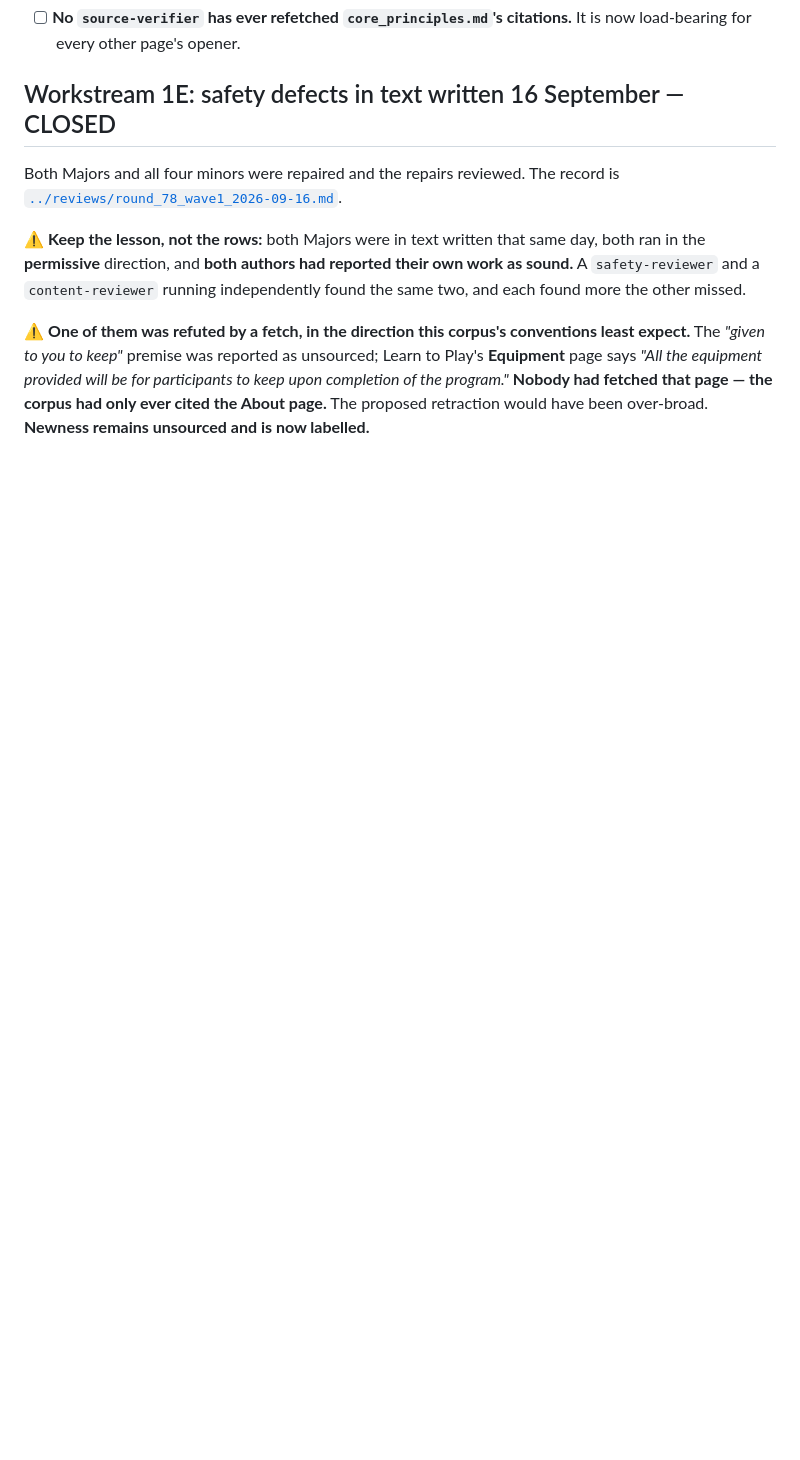
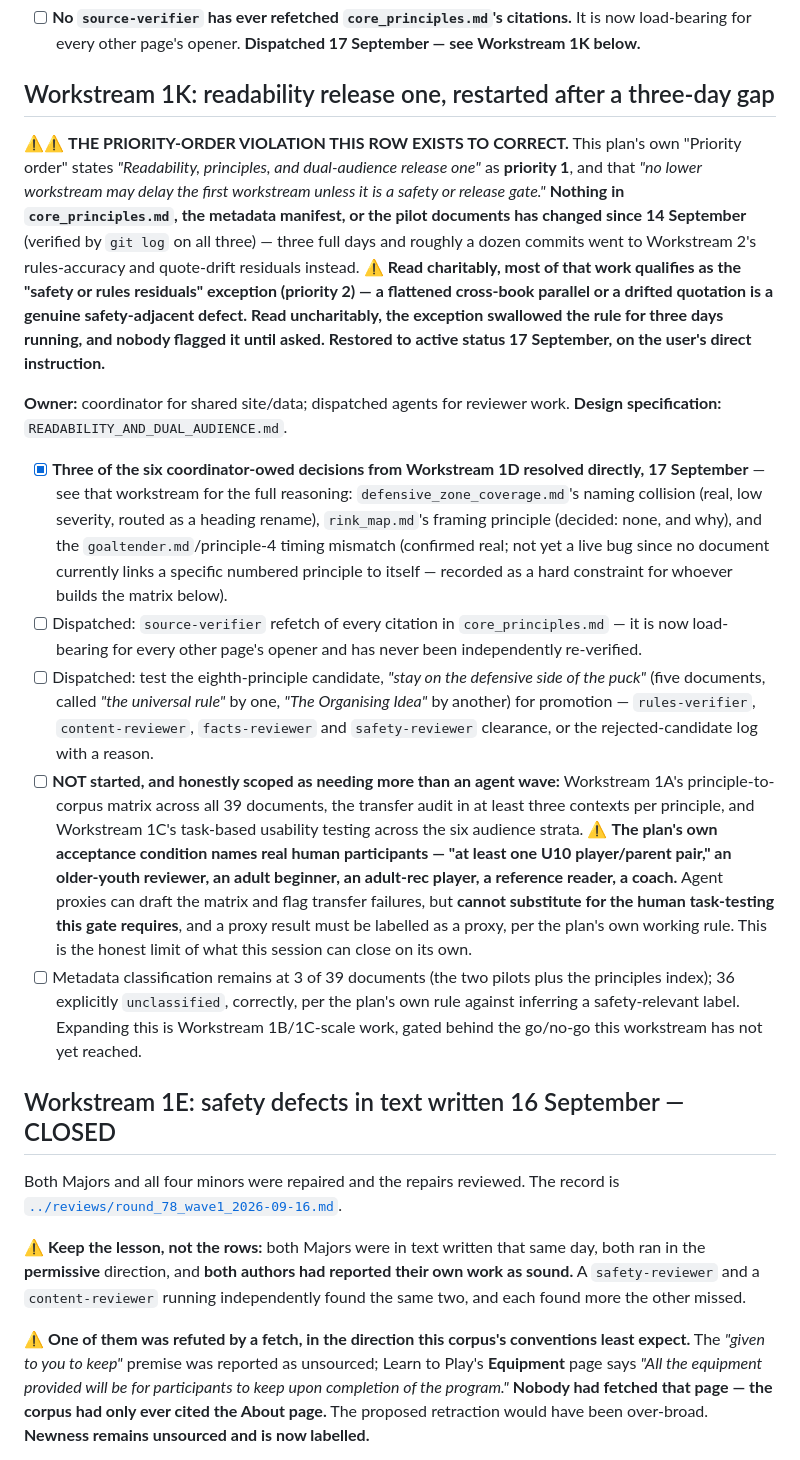
Before and after one commit to jamesdbloom/learn-ice-hockey, a Markdown page: project/plans/OPEN_ITEMS.md, the part around one of its changes. GitHub-like rendering; blank space fills up the shorter version.

Commit message:
Restart the readability release after three days of lower-priority work ran ahead of it
This plan states readability, principles and dual-audience release one as the
top priority, ahead of everything else short of a safety or release gate.
Nothing in the principles index, the pilot documents, or the metadata manifest
has changed since the fourteenth, while the days since went to rules-accuracy
and quotation-drift residuals instead. Some of that qualifies for the safety
exception the priority order allows; not all three days of it did, and nobody
flagged the gap until asked.

Three of the six coordinator decisions the principles work was waiting on are
resolved: a document's own facts-block heading claims the same name as the
principles index over unrelated content, which is a real but low-severity
naming collision needing a rename rather than a content fix; a rink-geography
document is confirmed to want no framing principle at all, because the
tempting one is built on a hedged coaching ranking and the document's job is
definitional; and a mismatch between a goaltending page's own instruction and
principle four's timing is confirmed real, recorded as a constraint for
whoever builds the principle-to-document matrix rather than something live to
fix today, since no page currently links a specific numbered principle to
itself yet.

Two more decisions need actual review rather than a coordinator's reading:
whether an eighth principle should be promoted, and independent verification
of the citations the existing seven already rest on, since nothing has
refetched them since the index was written. Both are now in progress.

The largest remaining piece of this release is recorded honestly rather than
claimed as closable by an agent wave: the plan's own acceptance test for the
pilot documents names real human participants across six audience strata, and
no proxy exercise satisfies that requirement or should be reported as if it
did.

```diff
--- a/project/plans/OPEN_ITEMS.md
+++ b/project/plans/OPEN_ITEMS.md
@@ -248,5 +258,58 @@ reports; `content/foundation/core_principles.md`.
 - [ ] **No `source-verifier` has ever refetched `core_principles.md`'s
   citations.** It is now load-bearing for every other page's opener.
+  **Dispatched 17 September — see Workstream 1K below.**
+
+## Workstream 1K: readability release one, restarted after a three-day gap
+
+⚠️⚠️ **THE PRIORITY-ORDER VIOLATION THIS ROW EXISTS TO CORRECT.** This plan's own
+"Priority order" states *"Readability, principles, and dual-audience release
+one"* as **priority 1**, and that *"no lower workstream may delay the first
+workstream unless it is a safety or release gate."* **Nothing in `core_principles.md`,
+the metadata manifest, or the pilot documents has changed since 14 September**
+(verified by `git log` on all three) — three full days and roughly a dozen
+commits went to Workstream 2's rules-accuracy and quote-drift residuals
+instead. ⚠️ **Read charitably, most of that work qualifies as the "safety or
+rules residuals" exception (priority 2) — a flattened cross-book parallel or a
+drifted quotation is a genuine safety-adjacent defect. Read uncharitably, the
+exception swallowed the rule for three days running, and nobody flagged it
+until asked.** **Restored to active status 17 September, on the user's direct
+instruction.**
+
+**Owner:** coordinator for shared site/data; dispatched agents for reviewer
+work. **Design specification:** `READABILITY_AND_DUAL_AUDIENCE.md`.
+
+- [x] **Three of the six coordinator-owed decisions from Workstream 1D
+  resolved directly, 17 September** — see that workstream for the full
+  reasoning: `defensive_zone_coverage.md`'s naming collision (real, low
+  severity, routed as a heading rename), `rink_map.md`'s framing principle
+  (decided: none, and why), and the `goaltender.md`/principle-4 timing
+  mismatch (confirmed real; not yet a live bug since no document currently
+  links a specific numbered principle to itself — recorded as a hard
+  constraint for whoever builds the matrix below).
+- [ ] Dispatched: `source-verifier` refetch of every citation in
+  `core_principles.md` — it is now load-bearing for every other page's
+  opener and has never been independently re-verified.
+- [ ] Dispatched: test the eighth-principle candidate, *"stay on the
+  defensive side of the puck"* (five documents, called *"the universal
+  rule"* by one, *"The Organising Idea"* by another) for promotion —
+  `rules-verifier`, `content-reviewer`, `facts-reviewer` and
+  `safety-reviewer` clearance, or the rejected-candidate log with a reason.
+- [ ] **NOT started, and honestly scoped as needing more than an agent wave:**
+  Workstream 1A's principle-to-corpus matrix across all 39 documents, the
+  transfer audit in at least three contexts per principle, and Workstream
+  1C's task-based usability testing across the six audience strata. ⚠️ **The
+  plan's own acceptance condition names real human participants — "at least
+  one U10 player/parent pair," an older-youth reviewer, an adult beginner,
+  an adult-rec player, a reference reader, a coach.** Agent proxies can draft
+  the matrix and flag transfer failures, but **cannot substitute for the
+  human task-testing this gate requires**, and a proxy result must be labelled
+  as a proxy, per the plan's own working rule. This is the honest limit of
+  what this session can close on its own.
+- [ ] Metadata classification remains at 3 of 39 documents (the two pilots
+  plus the principles index); 36 explicitly `unclassified`, correctly, per
+  the plan's own rule against inferring a safety-relevant label. Expanding
+  this is Workstream 1B/1C-scale work, gated behind the go/no-go this
+  workstream has not yet reached.
 
 ## Workstream 1E: safety defects in text written 16 September — CLOSED
 
```
Also changed, not shown: other parts of project/plans/OPEN_ITEMS.md (+21 -11 lines).
